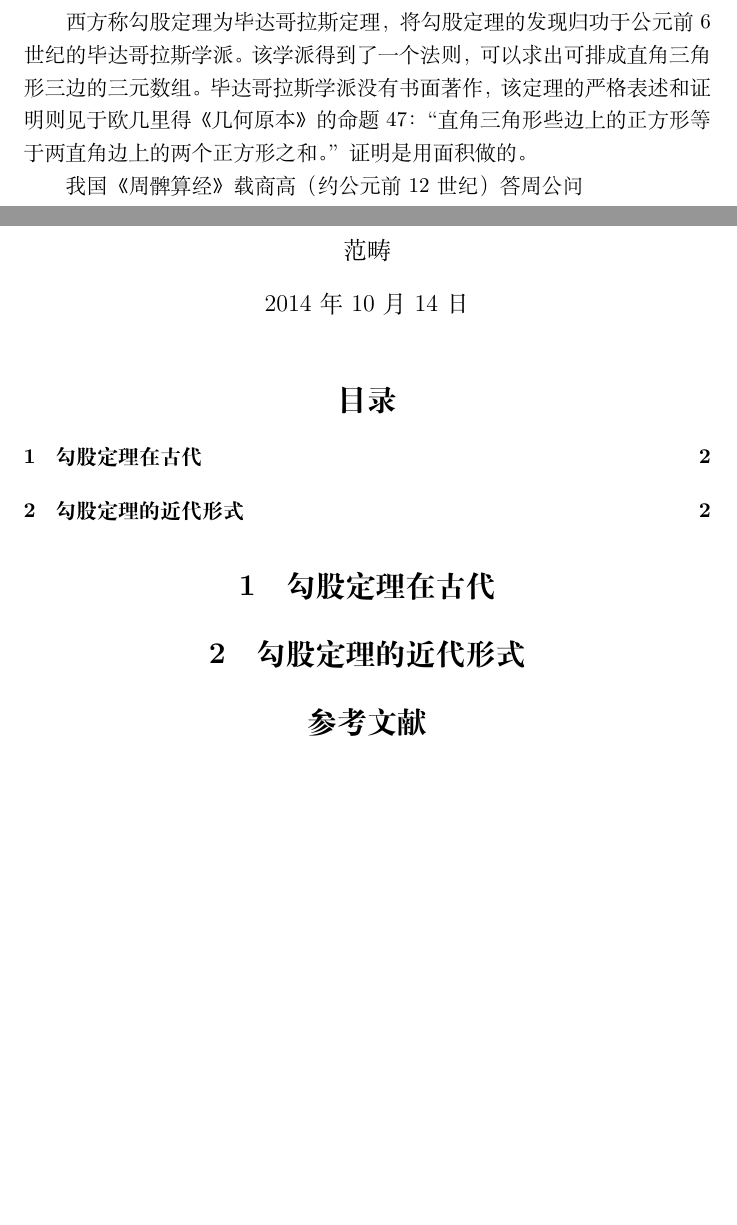
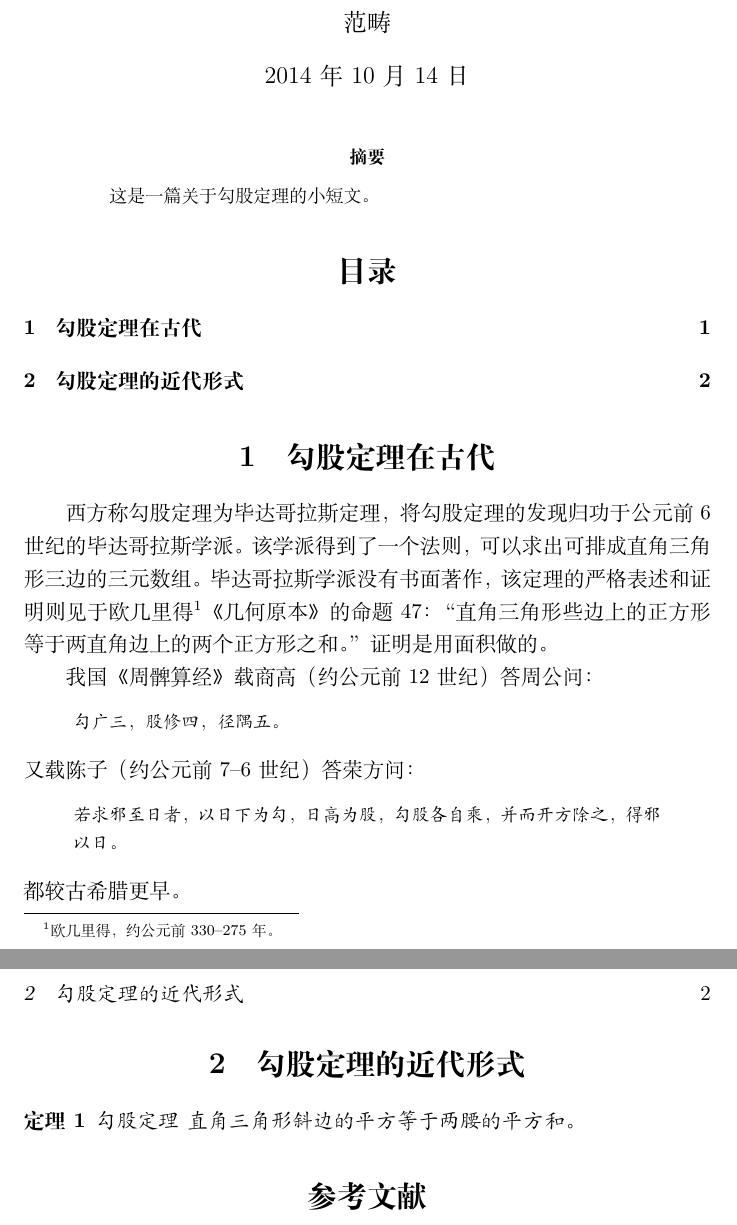
Before and after one commit to luckyvan/IntroductionToLatex, a LaTeX document (Ch1/gougu.tex): two parts of pages 1 and 2 of 2, joined at a grey line, cut so that both start at the same text, the shorter picture padded with empty space. Compiled offline with XeLaTeX.

Commit message:
FIX: context into content block. ADD: 1.2.4 theorem, quote, and abstract.

```diff
--- a/Ch1/gougu.tex
+++ b/Ch1/gougu.tex
@@ -10,13 +10,37 @@
 
 \bibliographystyle{plain}
 \begin{document}
-西方称勾股定理为毕达哥拉斯定理，将勾股定理的发现归功于公元前 6 世纪的毕达哥拉斯学派。该学派得到了一个法则，可以求出可排成直角三角形三边的三元数组。毕达哥拉斯学派没有书面著作，该定理的严格表述和证明则见于欧几里得《几何原本》的命题 47：“直角三角形些边上的正方形等于两直角边上的两个正方形之和。”证明是用面积做的。
 
-我国《周髀算经》载商高（约公元前 12 世纪）答周公问
 \maketitle
+\begin{abstract}
+这是一篇关于勾股定理的小短文。
+\end{abstract}
+
 \tableofcontents
 \section{勾股定理在古代}
+
+西方称勾股定理为毕达哥拉斯定理，将勾股定理的发现归功于公元前 6 世纪的毕达哥拉斯学派。该学派得到了一个法则，可以求出可排成直角三角形三边的三元数组。毕达哥拉斯学派没有书面著作，该定理的严格表述和证明则见于欧几里得\footnote{欧几里得，约公元前 330--275 年。}《几何原本》的命题 47：“直角三角形些边上的正方形等于两直角边上的两个正方形之和。”证明是用面积做的。
+
+我国《周髀算经》载商高（约公元前 12 世纪）答周公问：
+\begin{quote}
+\zihao{-5}\kaishu
+勾广三，股修四，径隅五。
+\end{quote}
+又载陈子 （约公元前 7--6 世纪） 答荣方问：
+\begin{quote}
+\zihao{-5}\kaishu
+若求邪至日者，以日下为勾，日高为股，勾股各自乘，并而开方除之，得邪以日。
+\end{quote}
+都较古希腊更早。
+
+
+
 \section{勾股定理的近代形式}
+\newtheorem{thm}{定理}
+\begin{thm}{勾股定理}
+直角三角形斜边的平方等于两腰的平方和。
+\end{thm}
+
 \bibliography{math}
 
 \end{document}
```
Also changed, not shown: Ch1/gougu.pdf.
